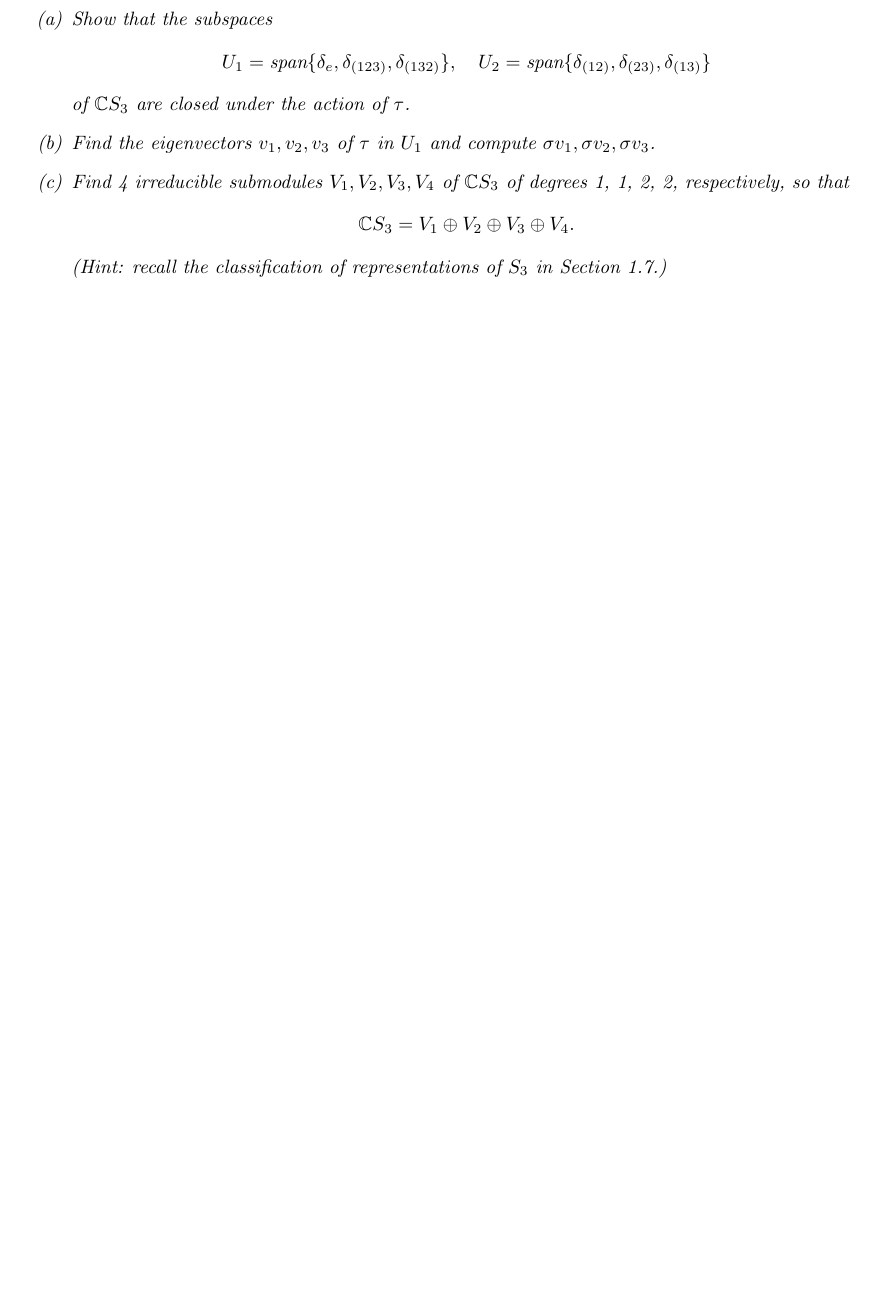
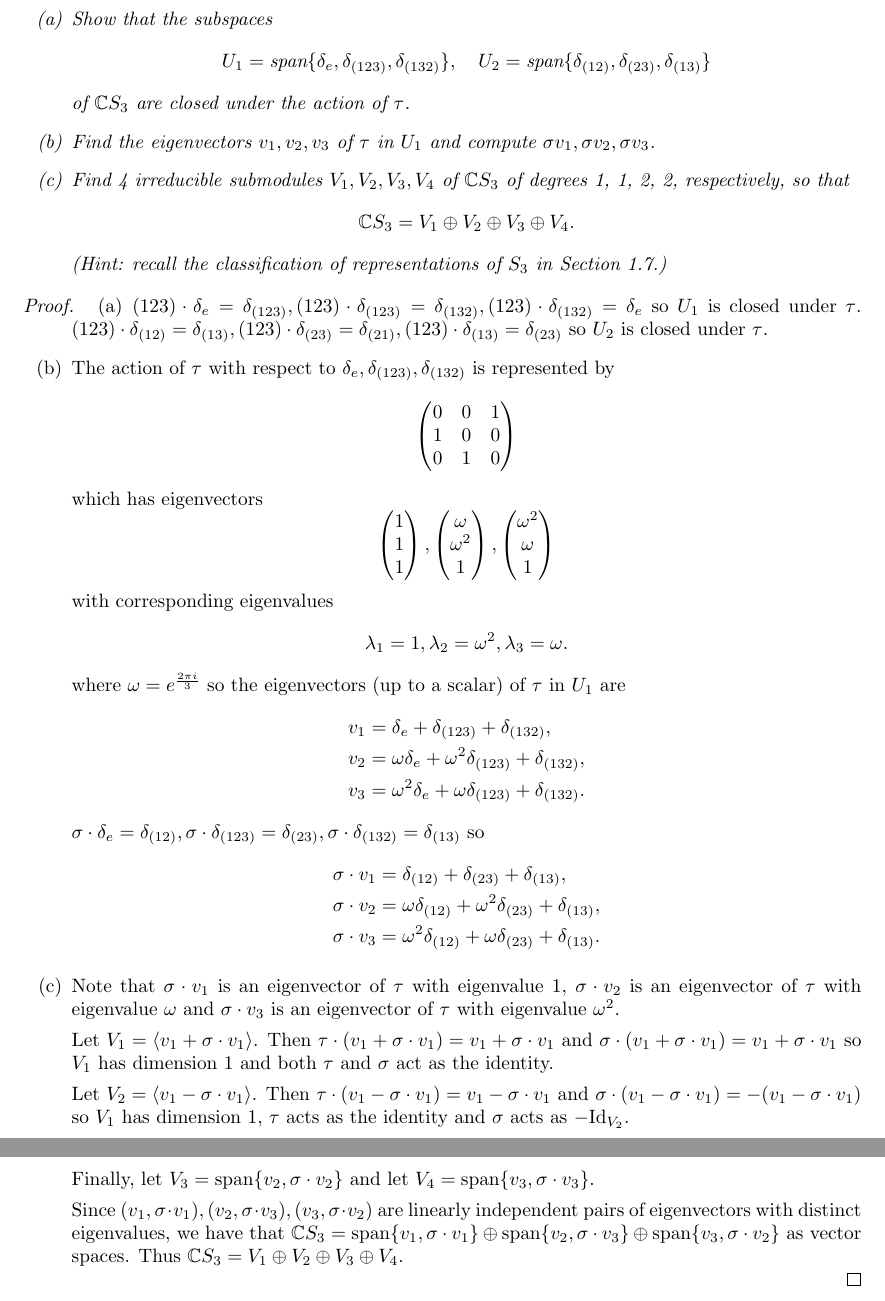
Before and after one commit to Beethoven2138/Representation-Theory-solutions, a LaTeX document (Rep-thy-solns.tex): part of page 10 of 10 before the commit and two parts of pages 10 and 11 of 11 after it, the two joined at a grey line, cut so that both start at the same text, the shorter picture padded with empty space. Compiled offline with pdfLaTeX.

Commit message:
Update Rep-thy-solns.tex

```diff
--- a/Rep-thy-solns.tex
+++ b/Rep-thy-solns.tex
@@ -517,5 +517,41 @@ let $\omega=e^{\frac{2\pi i}{3}}$. $C_3$ is abelian so every irreducible submodu
         (Hint: recall the classification of representations of \( S_3 \) in Section 1.7.)
     \end{enumerate}
 \end{exercise}
+\begin{proof}
+\begin{enumerate}
+    \item[(a)]$(123)\cdot\delta_e=\delta_{(123)},(123)\cdot\delta_{(123)}=\delta_{(132)},(123)\cdot\delta_{(132)}=\delta_{e}$ so $U_1$ is closed under $\tau$. $(123)\cdot\delta_{(12)}=\delta_{(13)},(123)\cdot\delta_{(23)}=\delta_{(21)},(123)\cdot\delta_{(13)}=\delta_{(23)}$ so $U_2$ is closed under $\tau$.
+    \item[(b)]The action of $\tau$ with respect to $\delta_e,\delta_{(123)},\delta_{(132)}$ is represented by\[\begin{pmatrix}
+0 & 0 & 1 \\
+1 & 0 & 0 \\
+0 & 1 & 0 \\
+\end{pmatrix}\] which has eigenvectors \[\begin{pmatrix}
+    1\\
+    1\\
+    1\\
+\end{pmatrix},\begin{pmatrix}
+    \omega\\
+    \omega^2\\
+    1\\
+\end{pmatrix},\begin{pmatrix}
+    \omega^2\\
+    \omega\\
+    1\\
+\end{pmatrix}\] with corresponding eigenvalues\[\lambda_1=1,\lambda_2=\omega^2,\lambda_3=\omega.\] where $\omega=e^{\frac{2\pi i}{3}}$ so the eigenvectors (up to a scalar) of $\tau$ in $U_1$ are \begin{align*}
+    v_1&=\delta_e+\delta_{(123)}+\delta_{(132)},\\v_2&=\omega\delta_e+\omega^2\delta_{(123)}+\delta_{(132)},\\v_3&=\omega^2\delta_e+\omega\delta_{(123)}+\delta_{(132)}.
+    \end{align*}
+    $\sigma\cdot\delta_{e}=\delta_{(12)},\sigma\cdot\delta_{(123)}=\delta_{(23)},\sigma\cdot\delta_{(132)}=\delta_{(13)}$ so
+\begin{align*}
+    \sigma\cdot v_1&=\delta_{(12)}+\delta_{(23)}+\delta_{(13)},\\\sigma\cdot v_2&=\omega\delta_{(12)}+\omega^2\delta_{(23)}+\delta_{(13)},\\\sigma\cdot v_3&=\omega^2\delta_{(12)}+\omega\delta_{(23)}+\delta_{(13)}.
+    \end{align*}
+\item[(c)] Note that $\sigma\cdot v_1$ is an eigenvector of $\tau$ with eigenvalue $1$, $\sigma\cdot v_2$ is an eigenvector of $\tau$ with eigenvalue $\omega$ and $\sigma\cdot v_3$ is an eigenvector of $\tau$ with eigenvalue $\omega^2$.
 
+Let $V_1=\langle v_1+\sigma\cdot v_1\rangle$. Then $\tau\cdot(v_1+\sigma\cdot v_1)=v_1+\sigma\cdot v_1$ and $\sigma\cdot(v_1+\sigma\cdot v_1)=v_1+\sigma\cdot v_1$ so $V_1$ has dimension $1$ and both $\tau$ and $\sigma$ act as the identity.
+
+Let $V_2=\langle v_1-\sigma\cdot v_1\rangle$. Then $\tau\cdot(v_1-\sigma\cdot v_1)=v_1-\sigma\cdot v_1$ and $\sigma\cdot(v_1-\sigma\cdot v_1)=-(v_1-\sigma\cdot v_1)$ so $V_1$ has dimension $1$, $\tau$ acts as the identity and $\sigma$ acts as $-\text{Id}_{V_2}$.
+
+Finally, let $V_3=\text{span}\{v_2,\sigma\cdot v_2\}$ and let $V_4=\text{span}\{v_3,\sigma\cdot v_3\}$.
+
+Since $(v_1,\sigma\cdot v_1),(v_2,\sigma\cdot v_3),(v_3,\sigma\cdot v_2)$ are linearly independent pairs of eigenvectors with distinct eigenvalues, we have that $\mathbb{C}S_3=\text{span}\{v_1,\sigma\cdot v_1\}\oplus\text{span}\{v_2,\sigma\cdot v_3\}\oplus\text{span}\{v_3,\sigma\cdot v_2\}$ as vector spaces. Thus $\mathbb{C}S_3=V_1\oplus V_2\oplus V_3\oplus V_4$.
+\end{enumerate}
+\end{proof}
 \end{document}
```
